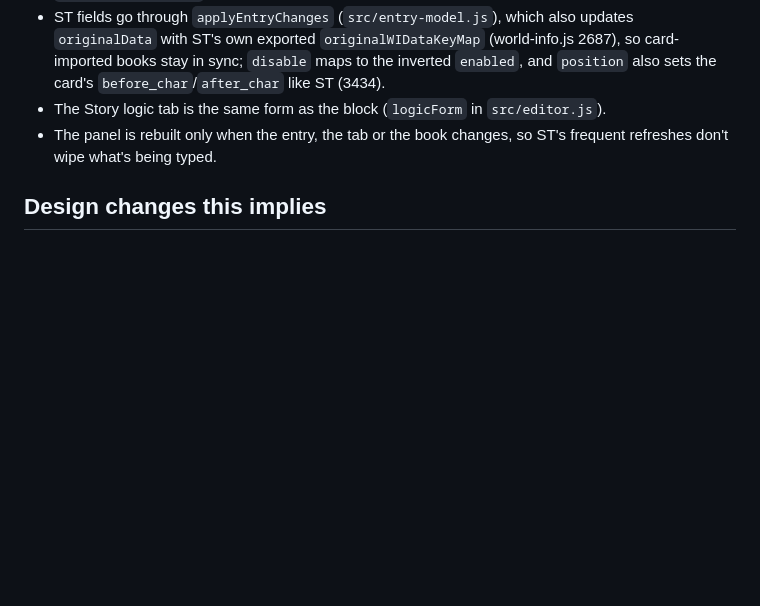
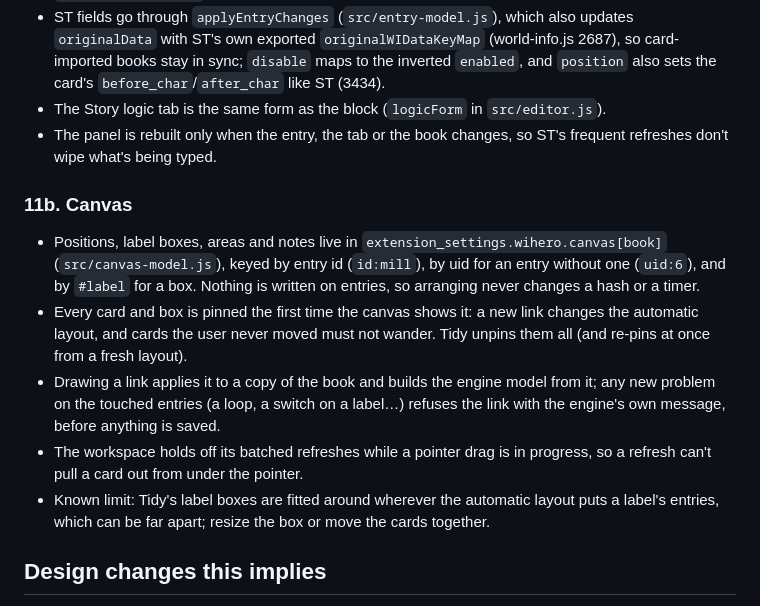
Before and after one commit to nmorozov539-wq/WIhero, a Markdown page: docs/TECHNICAL_NOTES.md, the part around the change. Drawn GitHub-style; blank space fills up the shorter version.

```diff
--- a/docs/TECHNICAL_NOTES.md
+++ b/docs/TECHNICAL_NOTES.md
@@ -119,6 +119,14 @@ How the folder filter hooks in:
 - The Story logic tab is the same form as the block (`logicForm` in `src/editor.js`).
 - The panel is rebuilt only when the entry, the tab or the book changes, so ST's frequent refreshes don't wipe what's being typed.
 
+### 11b. Canvas
+
+- Positions, label boxes, areas and notes live in `extension_settings.wihero.canvas[book]` (`src/canvas-model.js`), keyed by entry id (`id:mill`), by uid for an entry without one (`uid:6`), and by `#label` for a box. Nothing is written on entries, so arranging never changes a hash or a timer.
+- Every card and box is pinned the first time the canvas shows it: a new link changes the automatic layout, and cards the user never moved must not wander. Tidy unpins them all (and re-pins at once from a fresh layout).
+- Drawing a link applies it to a copy of the book and builds the engine model from it; any new problem on the touched entries (a loop, a switch on a label…) refuses the link with the engine's own message, before anything is saved.
+- The workspace holds off its batched refreshes while a pointer drag is in progress, so a refresh can't pull a card out from under the pointer.
+- Known limit: Tidy's label boxes are fitted around wherever the automatic layout puts a label's entries, which can be far apart; resize the box or move the cards together.
+
 ## Design changes this implies
 
 - 2.3 Glue: implemented through force-activation of processed entries, not by editing entries.
```
Also changed, not shown: README.md (+11 -0 lines), docs/ROADMAP.md (+1 -1 lines), docs/img/canvas.png (added), docs/img/editor-collapsed.png, docs/img/workspace.png, 8 other files.
